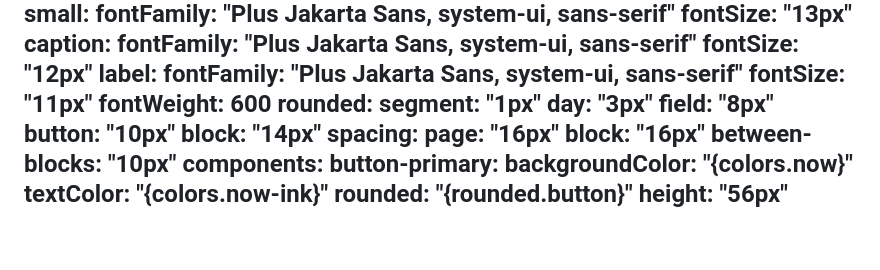
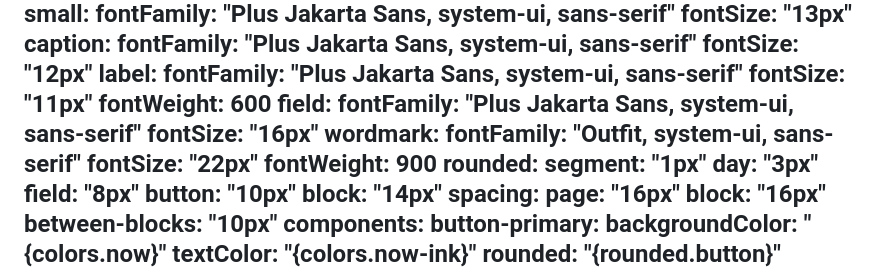
Before and after one commit to LeoCunhaLabz/powerlifting-app, a Markdown page: apps/web/DESIGN.md, the part around the change. GitHub-like rendering; blank space fills up the shorter version.

Commit message:
docs(web): declara wordmark e campo de 16 px na tipografia do DESIGN.md (#353)
Achado do detector do Impeccable na revisão de design.

Co-Authored-By: Claude Opus 5.5 <noreply@anthropic.com>

```diff
--- a/apps/web/DESIGN.md
+++ b/apps/web/DESIGN.md
@@ -63,6 +63,13 @@ typography:
     fontFamily: "Plus Jakarta Sans, system-ui, sans-serif"
     fontSize: "11px"
     fontWeight: 600
+  field:
+    fontFamily: "Plus Jakarta Sans, system-ui, sans-serif"
+    fontSize: "16px"
+  wordmark:
+    fontFamily: "Outfit, system-ui, sans-serif"
+    fontSize: "22px"
+    fontWeight: 900
 rounded:
   segment: "1px"
   day: "3px"
```
